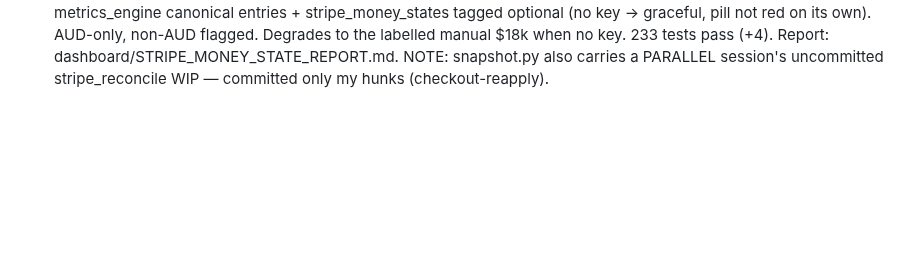
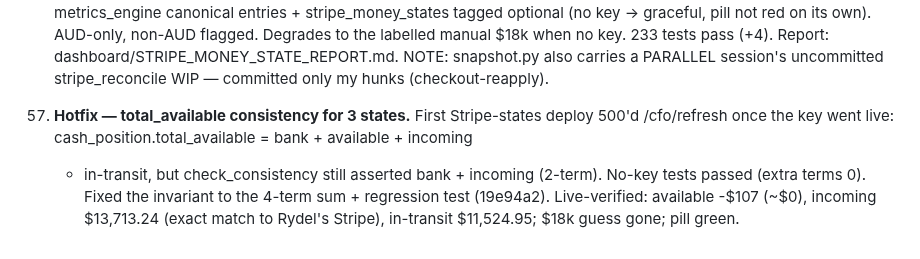
Before and after one commit to rydel-beep/servedcfoagent, a Markdown page: DECISIONS.md, the part around the change. GitHub-like rendering; blank space fills up the shorter version.

```diff
--- a/DECISIONS.md
+++ b/DECISIONS.md
@@ -461,3 +461,10 @@
     non-AUD flagged. Degrades to the labelled manual $18k when no key. 233 tests pass (+4). Report:
     dashboard/STRIPE_MONEY_STATE_REPORT.md. NOTE: snapshot.py also carries a PARALLEL session's
     uncommitted stripe_reconcile WIP — committed only my hunks (checkout-reapply).
+
+57. **Hotfix — total_available consistency for 3 states.** First Stripe-states deploy 500'd
+    /cfo/refresh once the key went live: cash_position.total_available = bank + available + incoming
+    + in-transit, but check_consistency still asserted bank + incoming (2-term). No-key tests passed
+    (extra terms 0). Fixed the invariant to the 4-term sum + regression test (19e94a2). Live-verified:
+    available -$107 (~$0), incoming $13,713.24 (exact match to Rydel's Stripe), in-transit $11,524.95;
+    $18k guess gone; pill green.
```
Also changed, not shown: dashboard/STRIPE_MONEY_STATE_REPORT.md (+26 -0 lines).
